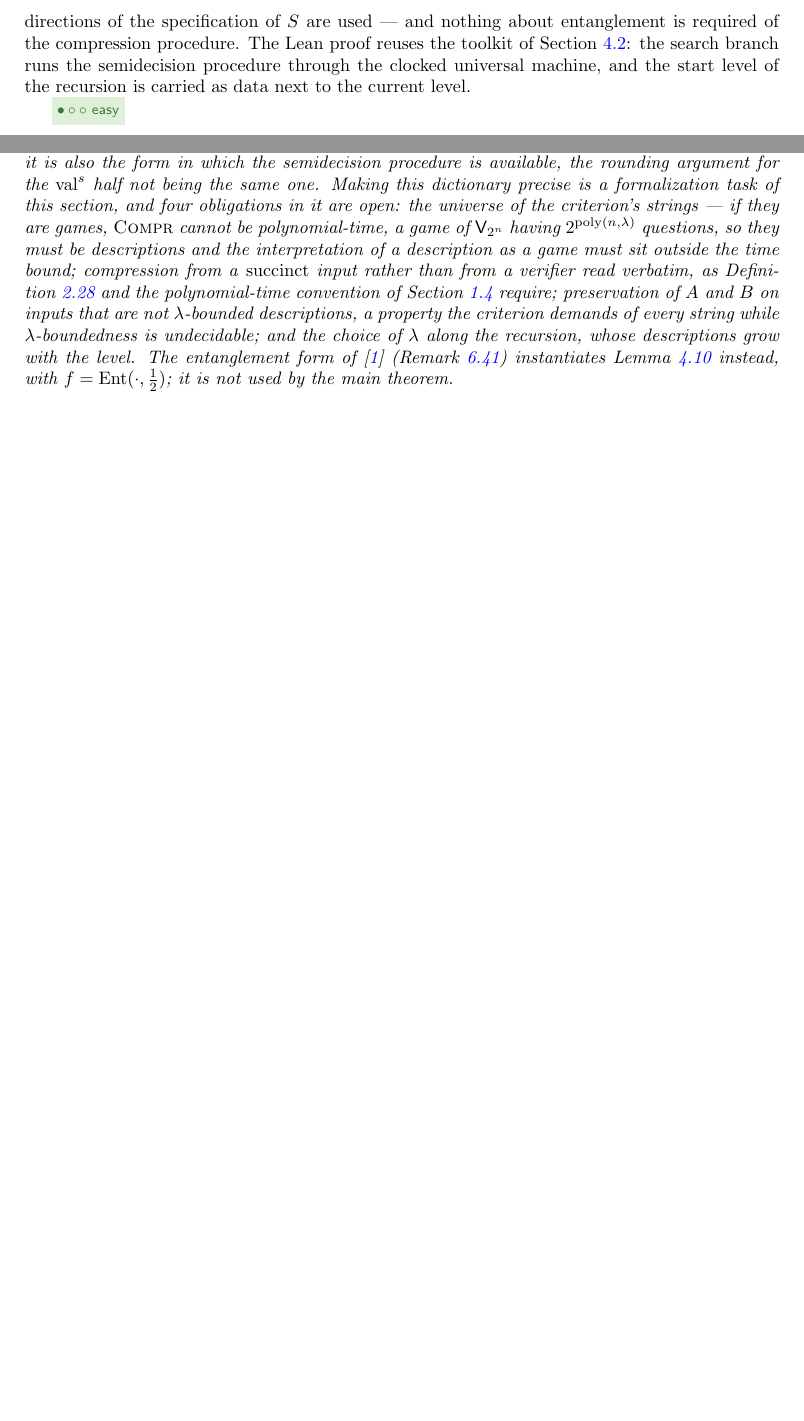
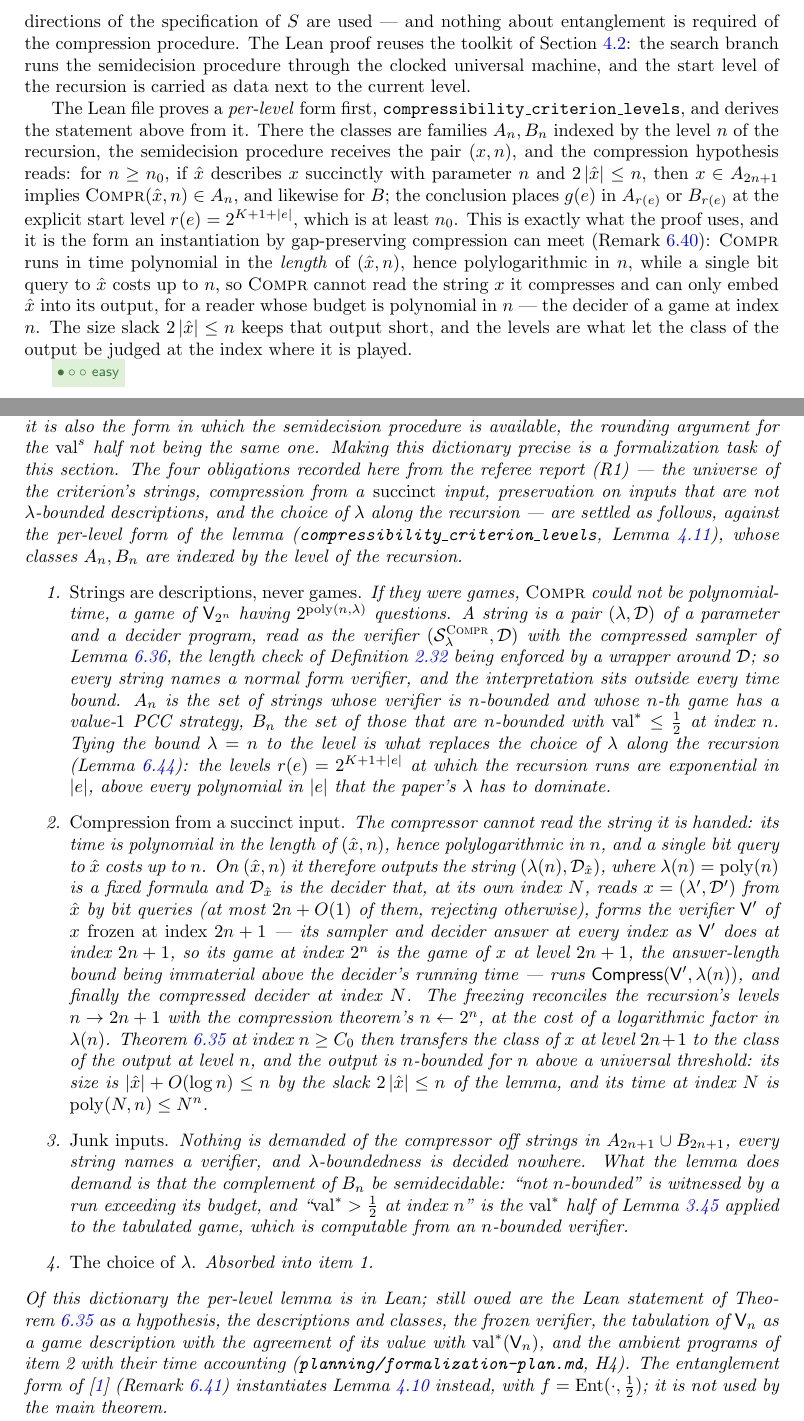
Before and after one commit to vidick/MIPRE-formalization, a LaTeX document (blueprint/src/print.tex, which reads blueprint/src/content/04_computability.tex, blueprint/src/content/06_proof_structure.tex): two parts of pages 34 and 51 of 58 before the commit and two parts of pages 34 and 52 of 59 after it, joined at a grey line, cut so that both start at the same text, the shorter picture padded with empty space. Compiled offline with pdfLaTeX.

Commit message:
The compressibility criterion per level: the form its instantiation needs (H4, part 1)
compressibility_criterion_levels: classes A n, B n indexed by the level of the
recursion, the semidecider run on (x, n), and the compression hypothesis only
for short succinct descriptions with parameter the level, transferring the
class at level 2n + 1 to the class at level n; the start level 2^(K+1+|e|) is
explicit in the conclusion. The previous statement is derived as a corollary.

Why: the compressor's time is polylogarithmic in n while one bit query to its
input costs n, so it cannot read the string it compresses; and the recursion's
levels go n -> 2n + 1 while gap-preserving compression relates n to 2^n. The
blueprint's rem:compression-abstract now records the dictionary that resolves
the four instantiation obligations against this form (descriptions (λ, D)
with the compressed sampler, λ tied to the level, the described verifier
frozen at index 2n + 1), and what remains. Plan: H4 status, H2 premise note.

Co-Authored-By: Claude Fable 5.1 <noreply@anthropic.com>
Claude-Session: https://claude.ai/code/session_01SeoErCERTUuQy6M4tX9DQM

```diff
--- a/blueprint/src/content/04_computability.tex
+++ b/blueprint/src/content/04_computability.tex
@@ -360,6 +360,23 @@ The Lean proof reuses the toolkit of Section~\ref{sec:rr-computability}: the sea
 branch runs the semidecision procedure through the clocked universal machine, and the
 start level of the recursion is carried as data next to the current level.
 
+The Lean file proves a \emph{per-level} form first,
+\texttt{compressibility\_criterion\_levels}, and derives the statement above from it. There
+the classes are families $A_n, B_n$ indexed by the level $n$ of the recursion, the
+semidecision procedure receives the pair $(x, n)$, and the compression hypothesis reads: for
+$n \geq n_0$, if $\hat x$ describes $x$ succinctly with parameter $n$ and $2\abs{\hat x}
+\leq n$, then $x \in A_{2n+1}$ implies $\compr(\hat x, n) \in A_n$, and likewise for $B$;
+the conclusion places $g(e)$ in $A_{r(e)}$ or $B_{r(e)}$ at the explicit start level $r(e)
+= 2^{K + 1 + \abs{e}}$, which is at least $n_0$. This is exactly what the proof uses, and
+it is the form an instantiation by gap-preserving compression can meet
+(Remark~\ref{rem:compression-abstract}): $\compr$ runs in time polynomial in the
+\emph{length} of $(\hat x, n)$, hence polylogarithmic in $n$, while a single bit query to
+$\hat x$ costs up to $n$, so $\compr$ cannot read the string $x$ it compresses and can only
+embed $\hat x$ into its output, for a reader whose budget is polynomial in $n$ --- the
+decider of a game at index $n$. The size slack $2\abs{\hat x} \leq n$ keeps that output
+short, and the levels are what let the class of the output be judged at the index where
+it is played.
+
 \effortEasy
 
 \begin{lemma}[Halting form of the two reduction lemmas]
--- a/blueprint/src/content/06_proof_structure.tex
+++ b/blueprint/src/content/06_proof_structure.tex
@@ -1046,16 +1046,59 @@ pipeline altogether --- at the outer end its hypothesis is unavailable
 (Remark~\ref{rem:bipartite-route}); it is also the form in which the semidecision
 procedure is available, the rounding argument for the $\synval$ half not being the same
 one. Making this dictionary precise is a
-formalization task of this section, and four obligations in it are open: the universe of
-the criterion's strings --- if they are games, $\compr$ cannot be polynomial-time, a game
-of $\verifier_{2^n}$ having $2^{\poly(n,\lambda)}$ questions, so they must be descriptions
-and the interpretation of a description as a game must sit outside the time bound;
-compression from a \emph{succinct} input rather than from a verifier read verbatim, as
-Definition~\ref{def:succinct} and the polynomial-time convention of
-Section~\ref{sec:conventions} require; preservation of $A$ and $B$ on inputs that are not
-$\lambda$-bounded descriptions, a property the criterion demands of every string while
-$\lambda$-boundedness is undecidable; and the choice of $\lambda$ along the recursion,
-whose descriptions grow with the level. The entanglement form of~\cite{JNVWY20}
+formalization task of this section. The four obligations recorded here from the referee
+report (R1) --- the universe of the criterion's strings, compression from a
+\emph{succinct} input, preservation on inputs that are not $\lambda$-bounded descriptions,
+and the choice of $\lambda$ along the recursion --- are settled as follows, against the
+per-level form of the lemma (\texttt{compressibility\_criterion\_levels},
+Lemma~\ref{lem:compressible-criterion}), whose classes $A_n, B_n$ are indexed by the level
+of the recursion.
+\begin{enumerate}
+\item \emph{Strings are descriptions, never games.} If they were games, $\compr$ could not
+  be polynomial-time, a game of $\verifier_{2^n}$ having $2^{\poly(n, \lambda)}$
+  questions. A string is a pair $(\lambda, \decider)$ of a parameter and a decider
+  program, read as the verifier $(\scompr_\lambda, \decider)$ with the compressed sampler
+  of Lemma~\ref{lem:compress-sampler-indep}, the length check of
+  Definition~\ref{def:normal-verifier} being enforced by a wrapper around $\decider$; so
+  every string names a normal form verifier, and the interpretation sits outside every
+  time bound. $A_n$ is the set of strings whose verifier is $n$-bounded and whose $n$-th
+  game has a value-$1$ PCC strategy, $B_n$ the set of those that are $n$-bounded with
+  $\valstar \leq \frac12$ at index $n$. Tying the bound $\lambda = n$ to the level is what
+  replaces the choice of $\lambda$ along the recursion (Lemma~\ref{lem:lambda}): the levels
+  $r(e) = 2^{K + 1 + \abs{e}}$ at which the recursion runs are exponential in $\abs{e}$,
+  above every polynomial in $\abs{e}$ that the paper's $\lambda$ has to dominate.
+\item \emph{Compression from a succinct input.} The compressor cannot read the string it
+  is handed: its time is polynomial in the length of $(\hat x, n)$, hence polylogarithmic
+  in $n$, and a single bit query to $\hat x$ costs up to $n$. On $(\hat x, n)$ it
+  therefore outputs the string $(\lambda(n), \decider_{\hat x})$, where $\lambda(n) =
+  \poly(n)$ is a fixed formula and $\decider_{\hat x}$ is the decider that, at its own
+  index $N$, reads $x = (\lambda', \decider')$ from $\hat x$ by bit queries (at most $2n +
+  O(1)$ of them, rejecting otherwise), forms the verifier $\verifier'$ of $x$ \emph{frozen
+  at index $2n + 1$} --- its sampler and decider answer at every index as $\verifier'$ does
+  at index $2n + 1$, so its game at index $2^n$ is the game of $x$ at level $2n + 1$, the
+  answer-length bound being immaterial above the decider's running time --- runs
+  $\Compress(\verifier', \lambda(n))$, and finally the compressed decider at index $N$. The
+  freezing reconciles the recursion's levels $n \to 2n + 1$ with the compression theorem's
+  $n \leftarrow 2^n$, at the cost of a logarithmic factor in $\lambda(n)$.
+  Theorem~\ref{thm:compression} at index $n \geq C_0$ then transfers the class of $x$ at
+  level $2n + 1$ to the class of the output at level $n$, and the output is $n$-bounded
+  for $n$ above a universal threshold: its size is $\abs{\hat x} + O(\log n) \leq n$ by the
+  slack $2\abs{\hat x} \leq n$ of the lemma, and its time at index $N$ is $\poly(N, n) \leq
+  N^n$.
+\item \emph{Junk inputs.} Nothing is demanded of the compressor off strings in $A_{2n+1}
+  \cup B_{2n+1}$, every string names a verifier, and $\lambda$-boundedness is decided
+  nowhere. What the lemma does demand is that the complement of $B_n$ be semidecidable:
+  ``not $n$-bounded'' is witnessed by a run exceeding its budget, and ``$\valstar > \frac12$
+  at index $n$'' is the $\valstar$ half of Lemma~\ref{lem:value-lower-approx} applied to
+  the tabulated game, which is computable from an $n$-bounded verifier.
+\item \emph{The choice of $\lambda$.} Absorbed into item 1.
+\end{enumerate}
+Of this dictionary the per-level lemma is in Lean; still owed are the Lean statement of
+Theorem~\ref{thm:compression} as a hypothesis, the descriptions and classes, the frozen
+verifier, the tabulation of $\verifier_n$ as a game description with the agreement of its
+value with $\valstar(\verifier_n)$, and the ambient programs of item 2 with their time
+accounting (\texttt{planning/formalization-plan.md}, H4). The entanglement form
+of~\cite{JNVWY20}
 (Remark~\ref{rem:entanglement-form}) instantiates Lemma~\ref{lem:recursive-compression}
 instead, with $f = \Ent(\cdot, \frac12)$; it is not used by the main theorem.
 \end{remark}
```
Also changed, not shown: planning/formalization-plan.md (+33 -2 lines), blueprint/src/content/04_computability.tex (2 more changed lines), 2 other files.
